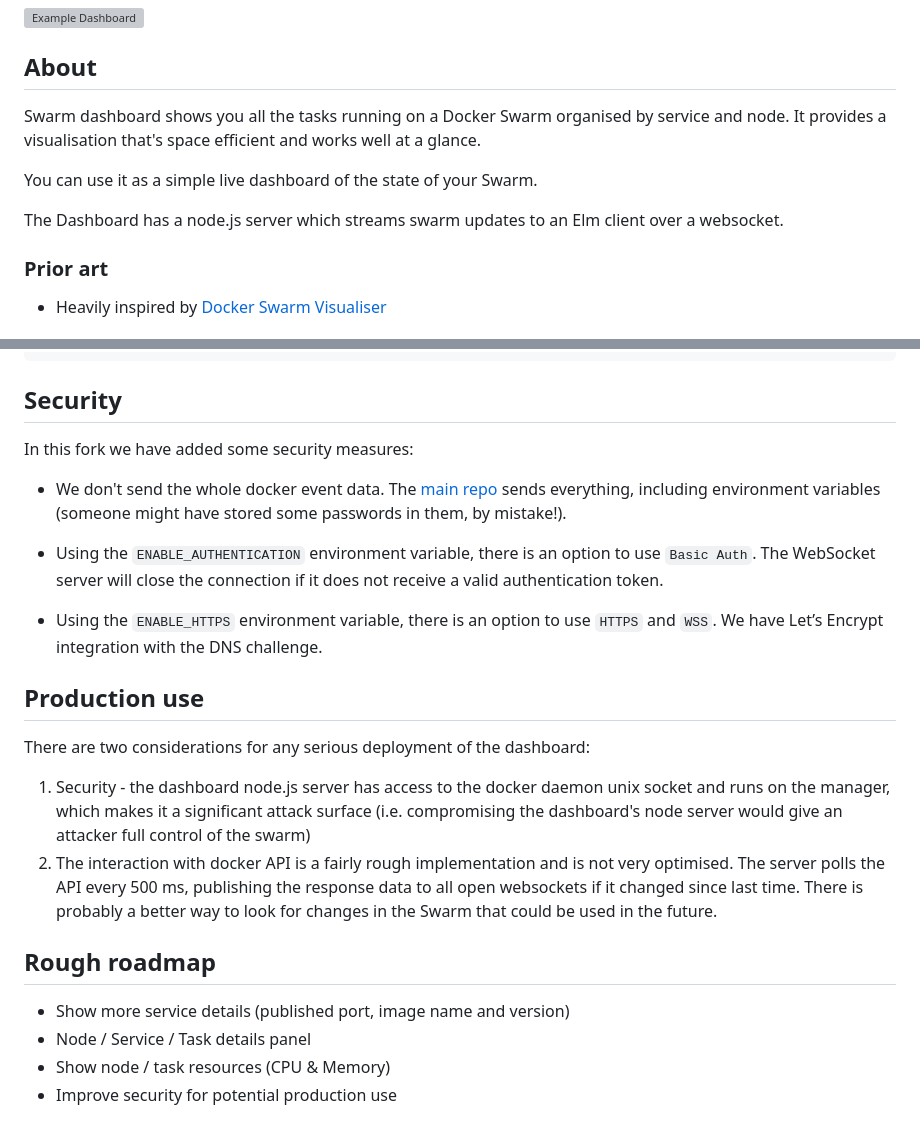
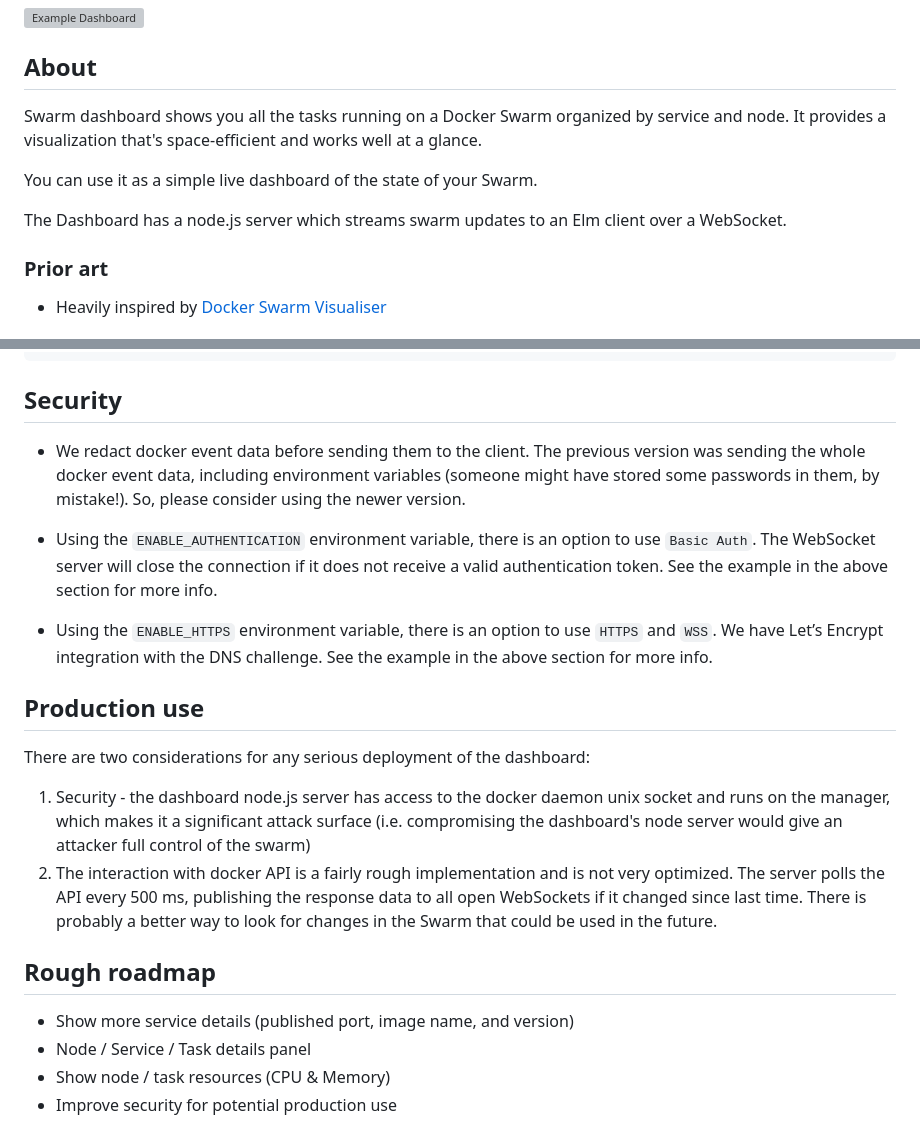
Before and after one commit to mohsenasm/swarm-dashboard, a Markdown page: README.md, 2 parts joined by grey strips. Rendered like a GitHub page; grey boxes are pictures that could not be loaded.

Commit message:
Update README.md
Update README.md after merging the fork.

```diff
--- a/README.md
+++ b/README.md
@@ -6,14 +6,14 @@ A simple monitoring dashboard for Docker in Swarm Mode.
 
 ## About
 
-Swarm dashboard shows you all the tasks running on a Docker Swarm organised
-by service and node. It provides a visualisation that's space efficient
+Swarm dashboard shows you all the tasks running on a Docker Swarm organized
+by service and node. It provides a visualization that's space-efficient
 and works well at a glance.
 
 You can use it as a simple live dashboard of the state of your Swarm.
 
 The Dashboard has a node.js server which streams swarm updates to an Elm client
-over a websocket.
+over a WebSocket.
 
 ### Prior art
 
@@ -68,13 +68,11 @@ $ docker stack deploy -c compose.yml svc
 
 ## Security
 
-In this fork we have added some security measures:
++ We redact docker event data before sending them to the client. The previous version was sending the whole docker event data, including environment variables (someone might have stored some passwords in them, by mistake!). So, please consider using the newer version.
 
-+ We don't send the whole docker event data. The [main repo](https://github.com/charypar/swarm-dashboard) sends everything, including environment variables (someone might have stored some passwords in them, by mistake!).
++ Using the `ENABLE_AUTHENTICATION` environment variable, there is an option to use `Basic Auth`. The WebSocket server will close the connection if it does not receive a valid authentication token. See the example in the above section for more info.
 
-+ Using the `ENABLE_AUTHENTICATION` environment variable, there is an option to use `Basic Auth`. The WebSocket server will close the connection if it does not receive a valid authentication token.
-
-+ Using the `ENABLE_HTTPS` environment variable, there is an option to use `HTTPS` and `WSS`. We have Let’s Encrypt integration with the DNS challenge.
++ Using the `ENABLE_HTTPS` environment variable, there is an option to use `HTTPS` and `WSS`. We have Let’s Encrypt integration with the DNS challenge. See the example in the above section for more info.
 
 
 ## Production use
@@ -85,15 +83,15 @@ There are two considerations for any serious deployment of the dashboard:
    and runs on the manager, which makes it a significant attack surface (i.e. compromising
    the dashboard's node server would give an attacker full control of the swarm)
 1. The interaction with docker API is a fairly rough implementation and
-   is not very optimised. The server polls the API every 500 ms, publishing the
-   response data to all open websockets if it changed since last time. There
+   is not very optimized. The server polls the API every 500 ms, publishing the
+   response data to all open WebSockets if it changed since last time. There
    is probably a better way to look for changes in the Swarm that could be used
    in the future.
 
 
 ## Rough roadmap
 
-* Show more service details (published port, image name and version)
+* Show more service details (published port, image name, and version)
 * Node / Service / Task details panel
 * Show node / task resources (CPU & Memory)
 * Improve security for potential production use
```
